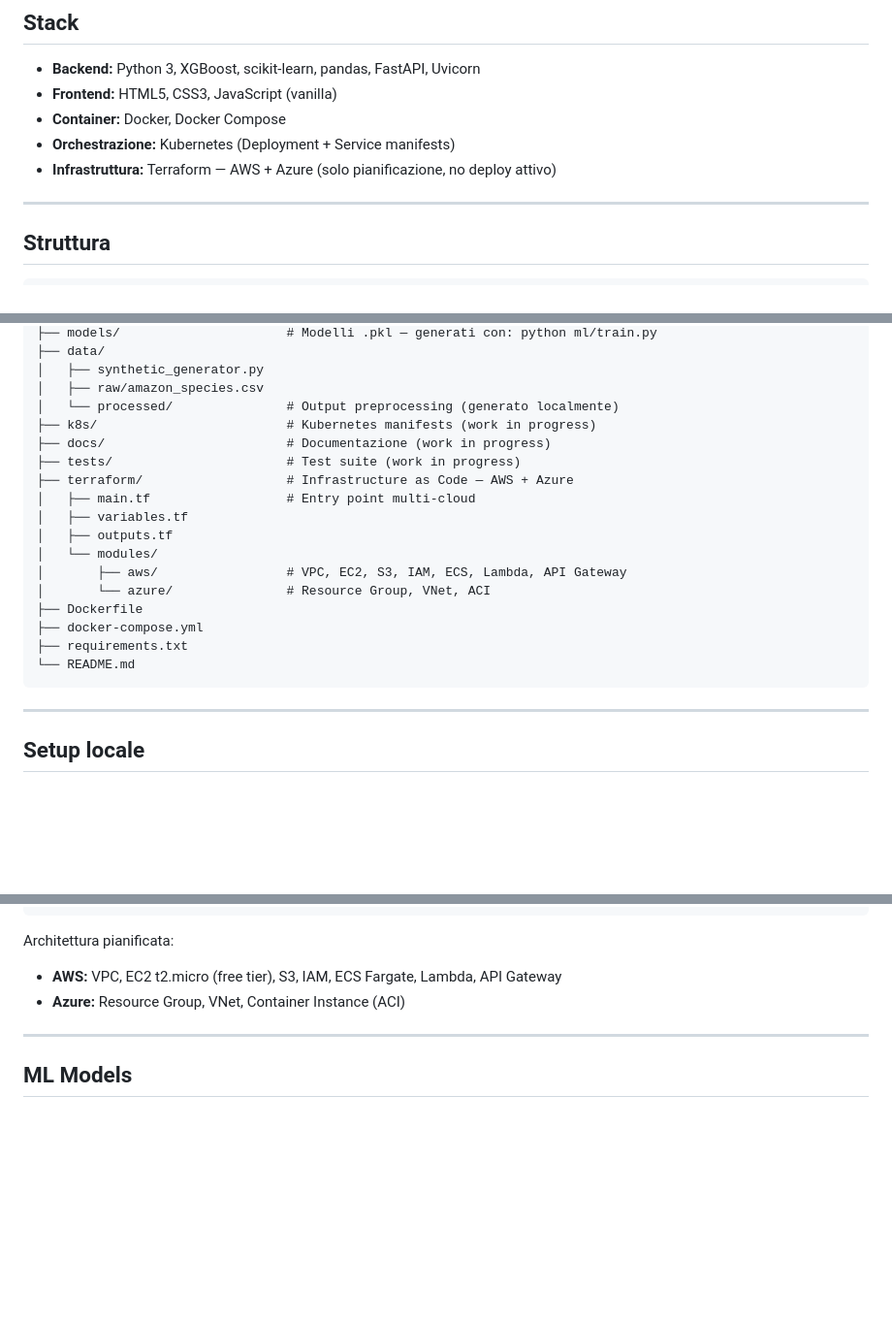
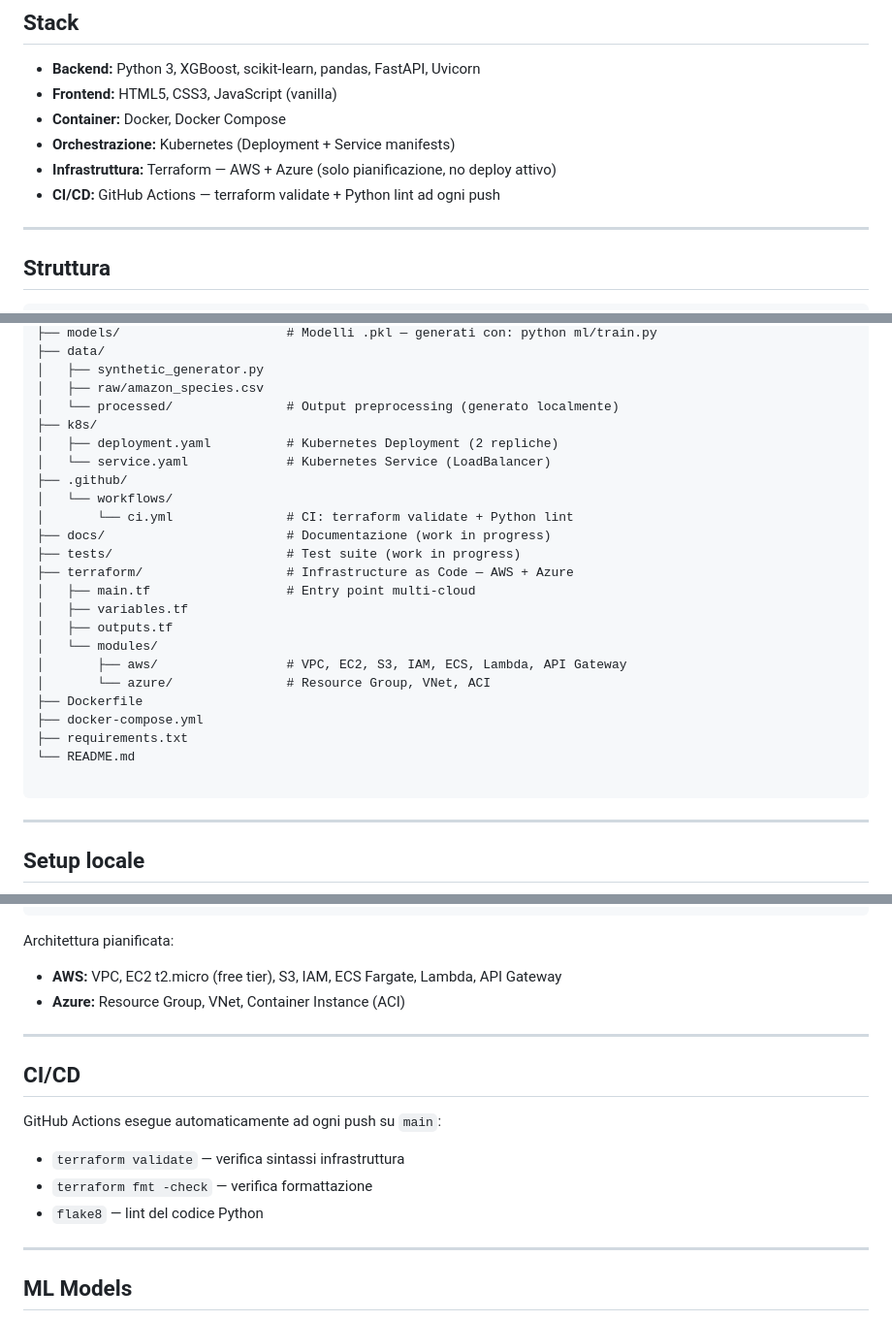
Before and after one commit to dariolignana96/amazon-rainforest-species-risk, a Markdown page: README.md, 3 parts joined by grey strips. Shown at 97% size. Rendered like a GitHub page; blank space fills up the shorter version.

Commit message:
docs: update README with k8s manifests and CI/CD pipeline

````diff
--- a/README.md
+++ b/README.md
@@ -37,6 +37,7 @@ python ml/train.py
 - **Container:** Docker, Docker Compose
 - **Orchestrazione:** Kubernetes (Deployment + Service manifests)
 - **Infrastruttura:** Terraform — AWS + Azure (solo pianificazione, no deploy attivo)
+- **CI/CD:** GitHub Actions — terraform validate + Python lint ad ogni push
 
 ---
 
@@ -59,7 +60,12 @@ amazon-rainforest-species-risk/
 │   ├── synthetic_generator.py
 │   ├── raw/amazon_species.csv
 │   └── processed/               # Output preprocessing (generato localmente)
-├── k8s/                         # Kubernetes manifests (work in progress)
+├── k8s/
+│   ├── deployment.yaml          # Kubernetes Deployment (2 repliche)
+│   └── service.yaml             # Kubernetes Service (LoadBalancer)
+├── .github/
+│   └── workflows/
+│       └── ci.yml               # CI: terraform validate + Python lint
 ├── docs/                        # Documentazione (work in progress)
 ├── tests/                       # Test suite (work in progress)
 ├── terraform/                   # Infrastructure as Code — AWS + Azure
@@ -73,6 +79,7 @@ amazon-rainforest-species-risk/
 ├── docker-compose.yml
 ├── requirements.txt
 └── README.md
+
 ```
 
 ---
@@ -141,6 +148,15 @@ Architettura pianificata:
 
 ---
 
+## CI/CD
+
+GitHub Actions esegue automaticamente ad ogni push su `main`:
+- `terraform validate` — verifica sintassi infrastruttura
+- `terraform fmt -check` — verifica formattazione
+- `flake8` — lint del codice Python
+
+---
+
 ## ML Models
 
 Voting ensemble su 1.000 record sintetici con 10 feature ecologiche.
````
